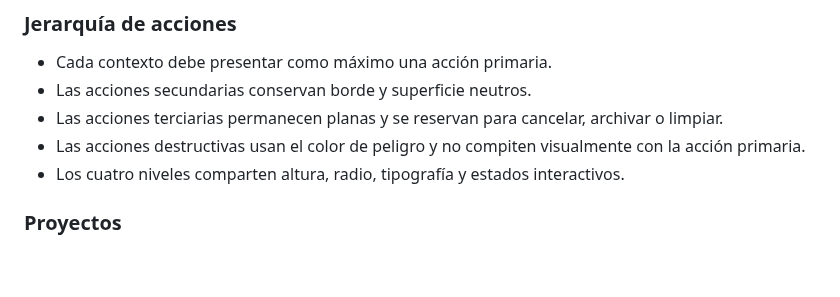
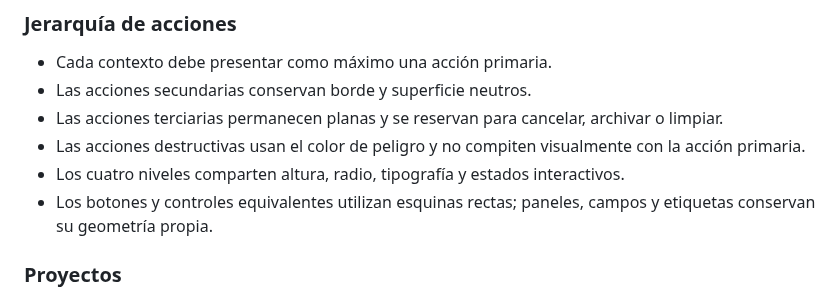
Before and after one commit to leonardotor-lm/Task-Engine-V2, a Markdown page: docs/design/VISUAL-GUIDE.md, the part around the change. Rendered like a GitHub page; blank space fills up the shorter version.

Commit message:
Straighten button geometry

```diff
--- a/docs/design/VISUAL-GUIDE.md
+++ b/docs/design/VISUAL-GUIDE.md
@@ -206,6 +206,7 @@ Los colores que representan datos —por ejemplo, prioridades, áreas, contextos
 - Las acciones terciarias permanecen planas y se reservan para cancelar, archivar o limpiar.
 - Las acciones destructivas usan el color de peligro y no compiten visualmente con la acción primaria.
 - Los cuatro niveles comparten altura, radio, tipografía y estados interactivos.
+- Los botones y controles equivalentes utilizan esquinas rectas; paneles, campos y etiquetas conservan su geometría propia.
 
 ### Proyectos
 
```
